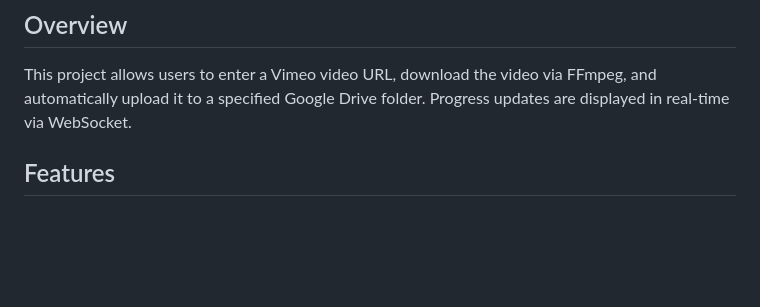
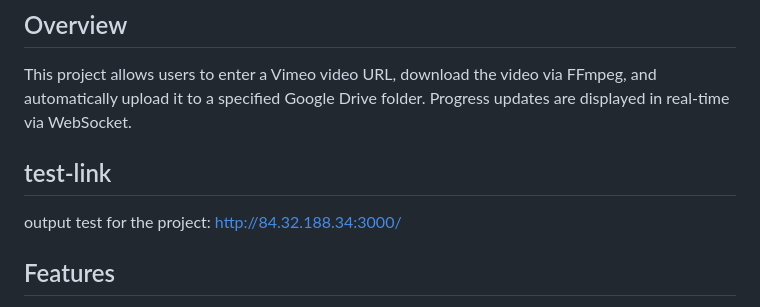
Before and after one commit to MuhamedSaber1990/vimeo-video-downloader, a Markdown page: README.md, the part around the change. GitHub-like rendering; blank space fills up the shorter version.

```diff
--- a/README.md
+++ b/README.md
@@ -3,6 +3,9 @@
 ## Overview
 
 This project allows users to enter a Vimeo video URL, download the video via FFmpeg, and automatically upload it to a specified Google Drive folder. Progress updates are displayed in real-time via WebSocket.
+
+## test-link
+output test for the project: http://84.32.188.34:3000/
 
 ## Features
 
```
